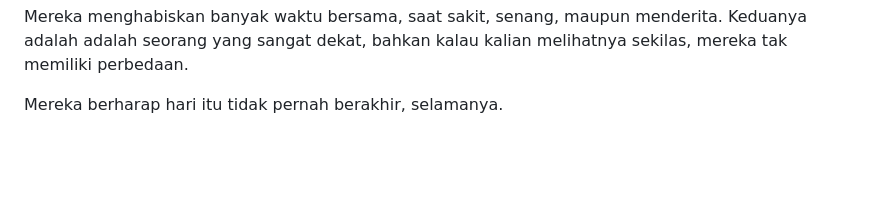
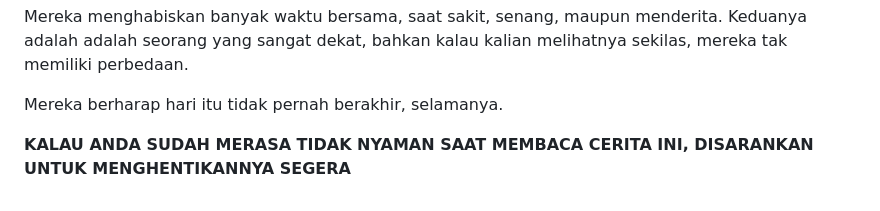
Before and after one commit to authorkejam/authornovel, a Markdown page: Novel/3BeingKind/beingkind_chapter3.md, the part around the change. GitHub-like rendering; blank space fills up the shorter version.

```diff
--- a/Novel/3BeingKind/beingkind_chapter3.md
+++ b/Novel/3BeingKind/beingkind_chapter3.md
@@ -121,3 +121,5 @@ Anita yang sedang melipat baju menjawab, "Boleh, aku kebetulan ga ada kerjaan ju
 Mereka menghabiskan banyak waktu bersama, saat sakit, senang, maupun menderita. Keduanya adalah adalah seorang yang sangat dekat, bahkan kalau kalian melihatnya sekilas, mereka tak memiliki perbedaan.
 
 Mereka berharap hari itu tidak pernah berakhir, selamanya.
+
+**KALAU ANDA SUDAH MERASA TIDAK NYAMAN SAAT MEMBACA CERITA INI, DISARANKAN UNTUK MENGHENTIKANNYA SEGERA**
```
